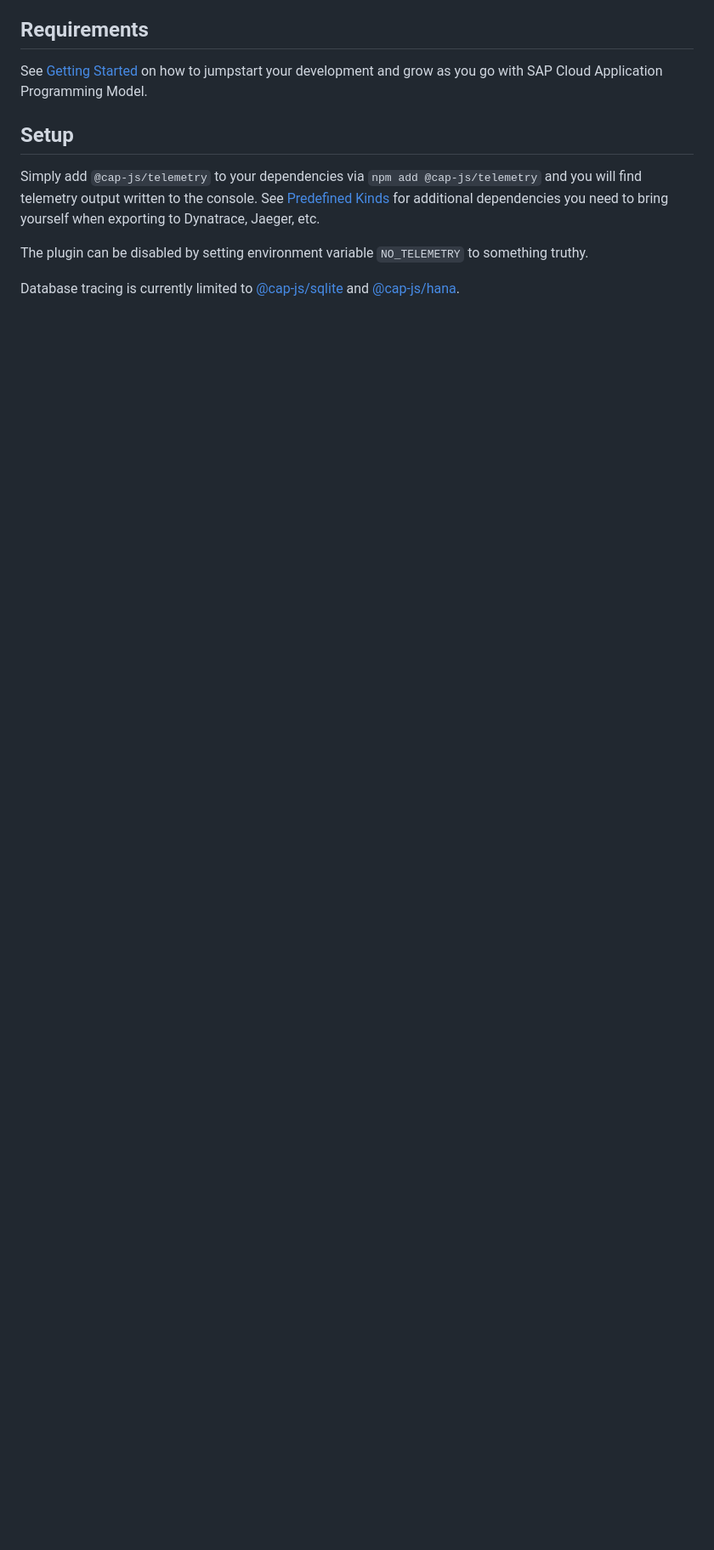
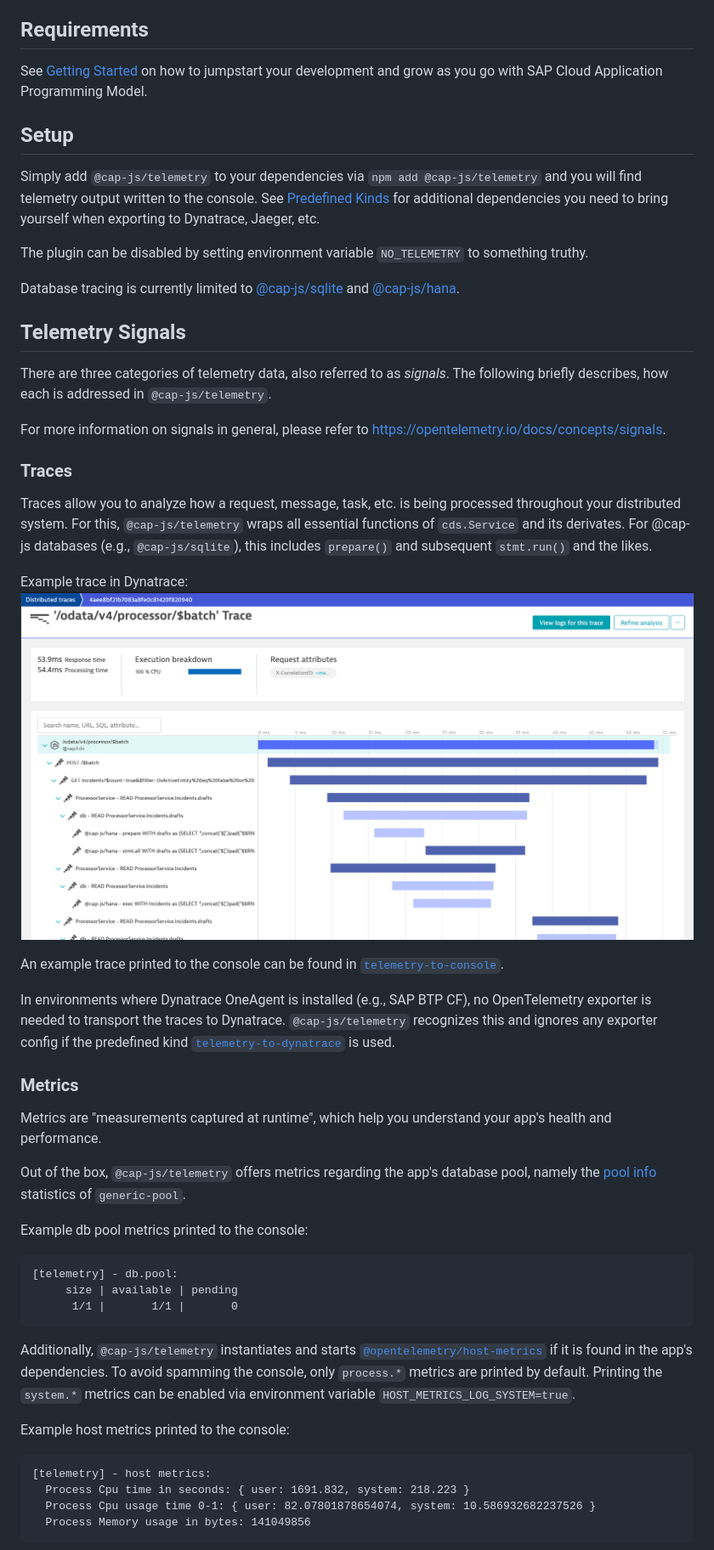
Before and after one commit to cap-js/telemetry, a Markdown page: README.md, the part around one of its changes. Shown at 85% size. GitHub-like rendering; pictures changed too: docs/dynatrace.png (added); blank space fills up the shorter version.

````diff
--- a/README.md
+++ b/README.md
@@ -48,3 +52,52 @@ See [Predefined Kinds](#predefined-kinds) for additional dependencies you need t
 The plugin can be disabled by setting environment variable `NO_TELEMETRY` to something truthy.
 
 Database tracing is currently limited to [@cap-js/sqlite](https://www.npmjs.com/package/@cap-js/sqlite) and [@cap-js/hana](https://www.npmjs.com/package/@cap-js/hana).
+
+
+
+## Telemetry Signals
+
+There are three categories of telemetry data, also referred to as _signals_.
+The following briefly describes, how each is addressed in `@cap-js/telemetry`.
+
+For more information on signals in general, please refer to https://opentelemetry.io/docs/concepts/signals.
+
+### Traces
+
+Traces allow you to analyze how a request, message, task, etc. is being processed throughout your distributed system.
+For this, `@cap-js/telemetry` wraps all essential functions of `cds.Service` and its derivates.
+For @cap-js databases (e.g., `@cap-js/sqlite`), this includes `prepare()` and subsequent `stmt.run()` and the likes.
+
+Example trace in Dynatrace:
+![Example trace in Dynatrace](docs/dynatrace.png)
+
+An example trace printed to the console can be found in [`telemetry-to-console`](#telemetry-to-console).
+
+In environments where Dynatrace OneAgent is installed (e.g., SAP BTP CF), no OpenTelemetry exporter is needed to transport the traces to Dynatrace.
+`@cap-js/telemetry` recognizes this and ignores any exporter config if the predefined kind [`telemetry-to-dynatrace`](#telemetry-to-dynatrace) is used.
+
+### Metrics
+
+Metrics are "measurements captured at runtime", which help you understand your app's health and performance.
+
+Out of the box, `@cap-js/telemetry` offers metrics regarding the app's database pool, namely the [pool info](https://www.npmjs.com/package/generic-pool#pool-info) statistics of `generic-pool`.
+
+Example db pool metrics printed to the console:
+```
+[telemetry] - db.pool:
+     size | available | pending
+      1/1 |       1/1 |       0
+```
+
+Additionally, `@cap-js/telemetry` instantiates and starts [`@opentelemetry/host-metrics`](https://www.npmjs.com/package/@opentelemetry/host-metrics) if it is found in the app's dependencies.
+To avoid spamming the console, only `process.*` metrics are printed by default.
+Printing the `system.*` metrics can be enabled via environment variable `HOST_METRICS_LOG_SYSTEM=true`.
+
+Example host metrics printed to the console:
+```
+[telemetry] - host metrics:
+  Process Cpu time in seconds: { user: 1691.832, system: 218.223 }
+  Process Cpu usage time 0-1: { user: 82.07801878654074, system: 10.586932682237526 }
+  Process Memory usage in bytes: 141049856
+```
+
````
Also changed, not shown: other parts of README.md (+27 -0 lines), CHANGELOG.md (+1 -1 lines), 2 other files.
